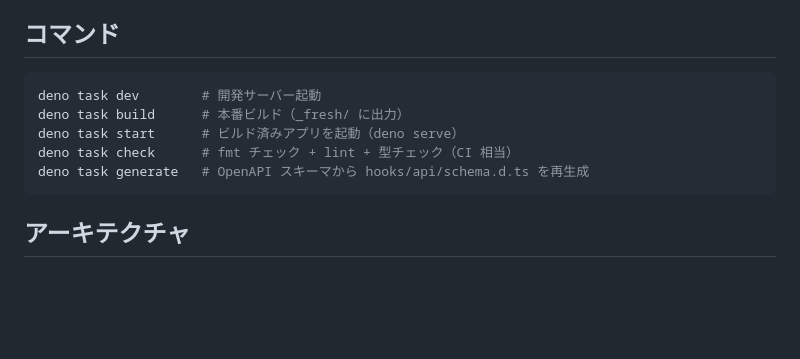
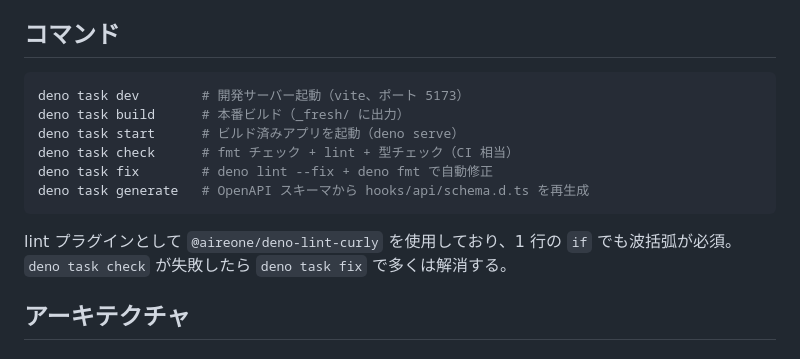
Before and after one commit to ansanloms/mirakc-ui, a Markdown page: .claude/CLAUDE.md, the part around one of its changes. GitHub-like rendering; blank space fills up the shorter version.

````diff
--- a/.claude/CLAUDE.md
+++ b/.claude/CLAUDE.md
@@ -19,12 +19,15 @@ This file provides guidance to Claude Code (claude.ai/code) when working with co
 ## コマンド
 
 ```bash
-deno task dev        # 開発サーバー起動
+deno task dev        # 開発サーバー起動（vite、ポート 5173）
 deno task build      # 本番ビルド（_fresh/ に出力）
 deno task start      # ビルド済みアプリを起動（deno serve）
 deno task check      # fmt チェック + lint + 型チェック（CI 相当）
+deno task fix        # deno lint --fix + deno fmt で自動修正
 deno task generate   # OpenAPI スキーマから hooks/api/schema.d.ts を再生成
 ```
+
+lint プラグインとして `@aireone/deno-lint-curly` を使用しており、1 行の `if` でも波括弧が必須。`deno task check` が失敗したら `deno task fix` で多くは解消する。
 
 ## アーキテクチャ
 
````
Also changed, not shown: other parts of .claude/CLAUDE.md (+38 -3 lines).
